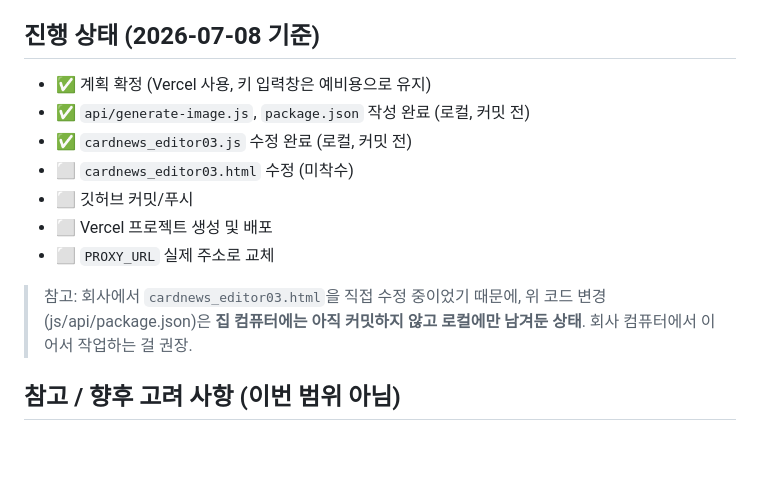
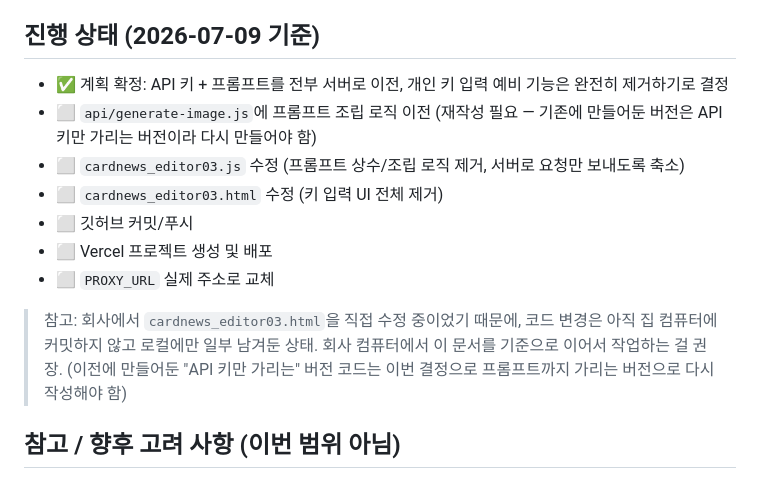
Before and after one commit to gcejshim/gccare-contents, a Markdown page: docs/카드뉴스편집기_깃허브연동_정리.md, the part around one of its changes. Drawn GitHub-style; blank space fills up the shorter version.

```diff
--- a/docs/카드뉴스편집기_깃허브연동_정리.md
+++ b/docs/카드뉴스편집기_깃허브연동_정리.md
@@ -71,16 +52,16 @@ Vercel이 프로젝트로 인식하도록 하는 최소 파일 (빌드 없음).
 4. Vercel이 자동 배포 → 배포된 주소(예: `https://gccare-contents.vercel.app`) 확인
 5. 그 실제 주소를 `cardnews_editor03.js`의 `PROXY_URL`에 반영하고 다시 커밋/푸시
 
-## 진행 상태 (2026-07-08 기준)
-- ✅ 계획 확정 (Vercel 사용, 키 입력창은 예비용으로 유지)
-- ✅ `api/generate-image.js`, `package.json` 작성 완료 (로컬, 커밋 전)
-- ✅ `cardnews_editor03.js` 수정 완료 (로컬, 커밋 전)
-- ⬜ `cardnews_editor03.html` 수정 (미착수)
+## 진행 상태 (2026-07-09 기준)
+- ✅ 계획 확정: API 키 + 프롬프트를 전부 서버로 이전, 개인 키 입력 예비 기능은 완전히 제거하기로 결정
+- ⬜ `api/generate-image.js`에 프롬프트 조립 로직 이전 (재작성 필요 — 기존에 만들어둔 버전은 API 키만 가리는 버전이라 다시 만들어야 함)
+- ⬜ `cardnews_editor03.js` 수정 (프롬프트 상수/조립 로직 제거, 서버로 요청만 보내도록 축소)
+- ⬜ `cardnews_editor03.html` 수정 (키 입력 UI 전체 제거)
 - ⬜ 깃허브 커밋/푸시
 - ⬜ Vercel 프로젝트 생성 및 배포
 - ⬜ `PROXY_URL` 실제 주소로 교체
 
-> 참고: 회사에서 `cardnews_editor03.html`을 직접 수정 중이었기 때문에, 위 코드 변경(js/api/package.json)은 **집 컴퓨터에는 아직 커밋하지 않고 로컬에만 남겨둔 상태**. 회사 컴퓨터에서 이어서 작업하는 걸 권장.
+> 참고: 회사에서 `cardnews_editor03.html`을 직접 수정 중이었기 때문에, 코드 변경은 아직 집 컴퓨터에 커밋하지 않고 로컬에만 일부 남겨둔 상태. 회사 컴퓨터에서 이 문서를 기준으로 이어서 작업하는 걸 권장. (이전에 만들어둔 "API 키만 가리는" 버전 코드는 이번 결정으로 프롬프트까지 가리는 버전으로 다시 작성해야 함)
 
 ## 참고 / 향후 고려 사항 (이번 범위 아님)
 - 지금 설계된 프록시는 인증 없이 URL만 알면 누구나 호출 가능 (CORS `*` 허용). 내부용이라 당장은 괜찮지만, 남용이 우려되면 나중에 간단한 접근 비밀번호(shared secret) 체크를 추가할 수 있음
```
Also changed, not shown: other parts of docs/카드뉴스편집기_깃허브연동_정리.md (+18 -37 lines).
